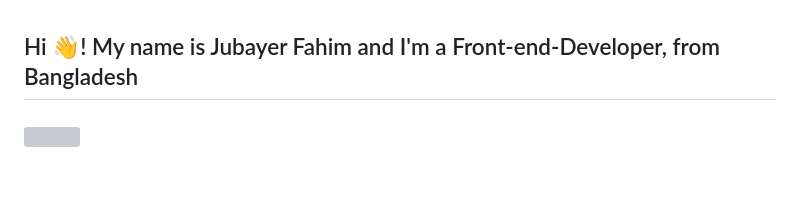
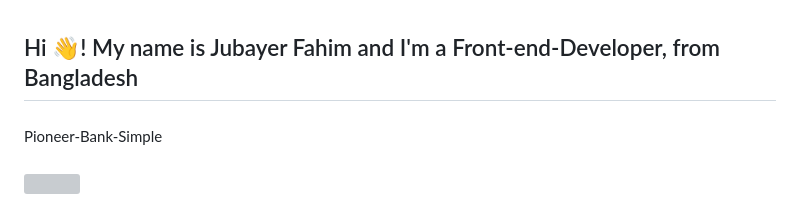
Before and after one commit to jubayerfahim264/Pioneer-Bank-Simple-with-Javascript, a Markdown page: README.md, the part around the change. GitHub-like rendering; blank space fills up the shorter version; grey boxes are pictures that could not be loaded.

```diff
--- a/README.md
+++ b/README.md
@@ -1,9 +1,7 @@
 <h2 align="left">Hi 👋! My name is Jubayer Fahim and I'm a Front-end-Developer, from Bangladesh</h2>
 
 ###
-
-
-
+Pioneer-Bank-Simple
 ###
 
 <img align="right" height="150" src="https://i.imgflip.com/65efzo.gif"  />
```
